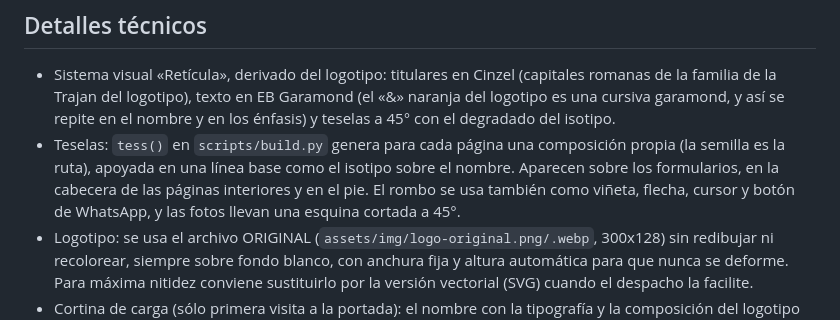
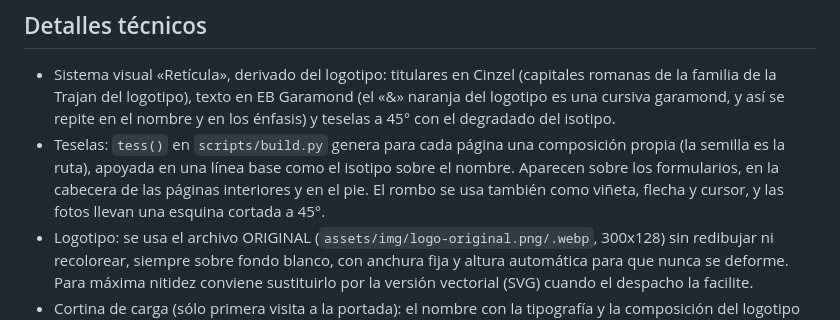
Before and after one commit to byoriolhuguet-cmyk/cendanamareloabogados, a Markdown page: README.md, the part around the change. GitHub-like rendering.

Commit message:
README: sin WhatsApp
Co-Authored-By: Claude Opus 5.5 <noreply@anthropic.com>
Claude-Session: https://claude.ai/code/session_013kCAvvgyq7xuKpn6eh2GVW

```diff
--- a/README.md
+++ b/README.md
@@ -43,7 +43,7 @@ Sitio estático generado con un script de Python (sin dependencias de ejecución
 ## Detalles técnicos
 
 - Sistema visual «Retícula», derivado del logotipo: titulares en Cinzel (capitales romanas de la familia de la Trajan del logotipo), texto en EB Garamond (el «&» naranja del logotipo es una cursiva garamond, y así se repite en el nombre y en los énfasis) y teselas a 45° con el degradado del isotipo.
-- Teselas: `tess()` en `scripts/build.py` genera para cada página una composición propia (la semilla es la ruta), apoyada en una línea base como el isotipo sobre el nombre. Aparecen sobre los formularios, en la cabecera de las páginas interiores y en el pie. El rombo se usa también como viñeta, flecha, cursor y botón de WhatsApp, y las fotos llevan una esquina cortada a 45°.
+- Teselas: `tess()` en `scripts/build.py` genera para cada página una composición propia (la semilla es la ruta), apoyada en una línea base como el isotipo sobre el nombre. Aparecen sobre los formularios, en la cabecera de las páginas interiores y en el pie. El rombo se usa también como viñeta, flecha y cursor, y las fotos llevan una esquina cortada a 45°.
 - Logotipo: se usa el archivo ORIGINAL (`assets/img/logo-original.png/.webp`, 300x128) sin redibujar ni recolorear, siempre sobre fondo blanco, con anchura fija y altura automática para que nunca se deforme. Para máxima nitidez conviene sustituirlo por la versión vectorial (SVG) cuando el despacho la facilite.
 - Cortina de carga (sólo primera visita a la portada): el nombre con la tipografía y la composición del logotipo (capitales romanas, «&» romano naranja, ABOGADOS al 44 %) y una barra fina con una tesela. Dura 1,7 s.
 - Diseño «Piedra y luz»: portadas, cierre y pie en negro con una retícula de líneas a 45°; el logotipo original va siempre sobre su placa blanca. Portada con el formulario como protagonista y tres fotos en rombo cortadas por su borde superior, como las teselas del isotipo sobre el nombre. La presentación se rellena palabra a palabra al hacer scroll y las seis áreas avanzan en un carril horizontal ligado al scroll (en móvil, deslizando). Banda de cifras (los años se calculan solos desde 1973).
```
